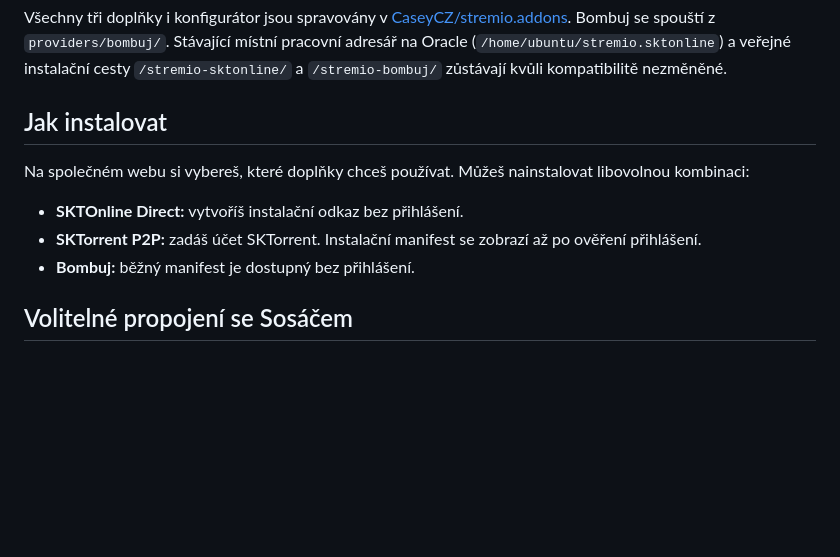
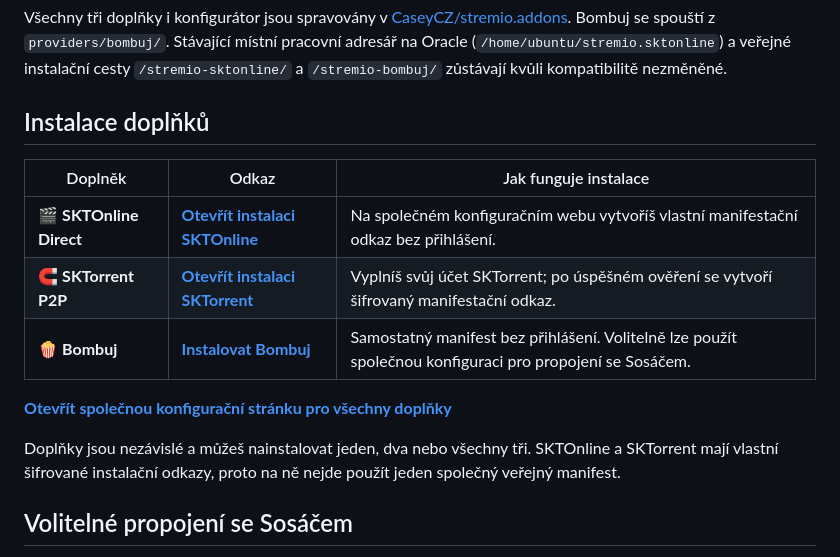
Before and after one commit to CaseyCZ/stremio.addons, a Markdown page: README.md, the part around one of its changes. Drawn GitHub-style; blank space fills up the shorter version.

Commit message:
Add clear installation links for all three Stremio addons to README

```diff
--- a/README.md
+++ b/README.md
@@ -38,13 +44,17 @@
 
 Všechny tři doplňky i konfigurátor jsou spravovány v [CaseyCZ/stremio.addons](https://github.com/CaseyCZ/stremio.addons). Bombuj se spouští z `providers/bombuj/`. Stávající místní pracovní adresář na Oracle (`/home/ubuntu/stremio.sktonline`) a veřejné instalační cesty `/stremio-sktonline/` a `/stremio-bombuj/` zůstávají kvůli kompatibilitě nezměněné.
 
-## Jak instalovat
+## Instalace doplňků
 
-Na společném webu si vybereš, které doplňky chceš používat. Můžeš nainstalovat libovolnou kombinaci:
+| Doplněk | Odkaz | Jak funguje instalace |
+| --- | --- | --- |
+| 🎬 **SKTOnline Direct** | **[Otevřít instalaci SKTOnline](https://130.61.49.108/stremio-sktonline/configure)** | Na společném konfiguračním webu vytvoříš vlastní manifestační odkaz bez přihlášení. |
+| 🧲 **SKTorrent P2P** | **[Otevřít instalaci SKTorrent](https://130.61.49.108/stremio-sktonline/configure)** | Vyplníš svůj účet SKTorrent; po úspěšném ověření se vytvoří šifrovaný manifestační odkaz. |
+| 🍿 **Bombuj** | **[Instalovat Bombuj](https://130.61.49.108/stremio-bombuj/manifest.json)** | Samostatný manifest bez přihlášení. Volitelně lze použít společnou konfiguraci pro propojení se Sosáčem. |
 
-- **SKTOnline Direct:** vytvoříš instalační odkaz bez přihlášení.
-- **SKTorrent P2P:** zadáš účet SKTorrent. Instalační manifest se zobrazí až po ověření přihlášení.
-- **Bombuj:** běžný manifest je dostupný bez přihlášení.
+**[Otevřít společnou konfigurační stránku pro všechny doplňky](https://130.61.49.108/stremio-sktonline/configure)**
+
+Doplňky jsou nezávislé a můžeš nainstalovat jeden, dva nebo všechny tři. SKTOnline a SKTorrent mají vlastní šifrované instalační odkazy, proto na ně nejde použít jeden společný veřejný manifest.
 
 ## Volitelné propojení se Sosáčem
 
```
Also changed, not shown: other parts of README.md (+6 -0 lines).
